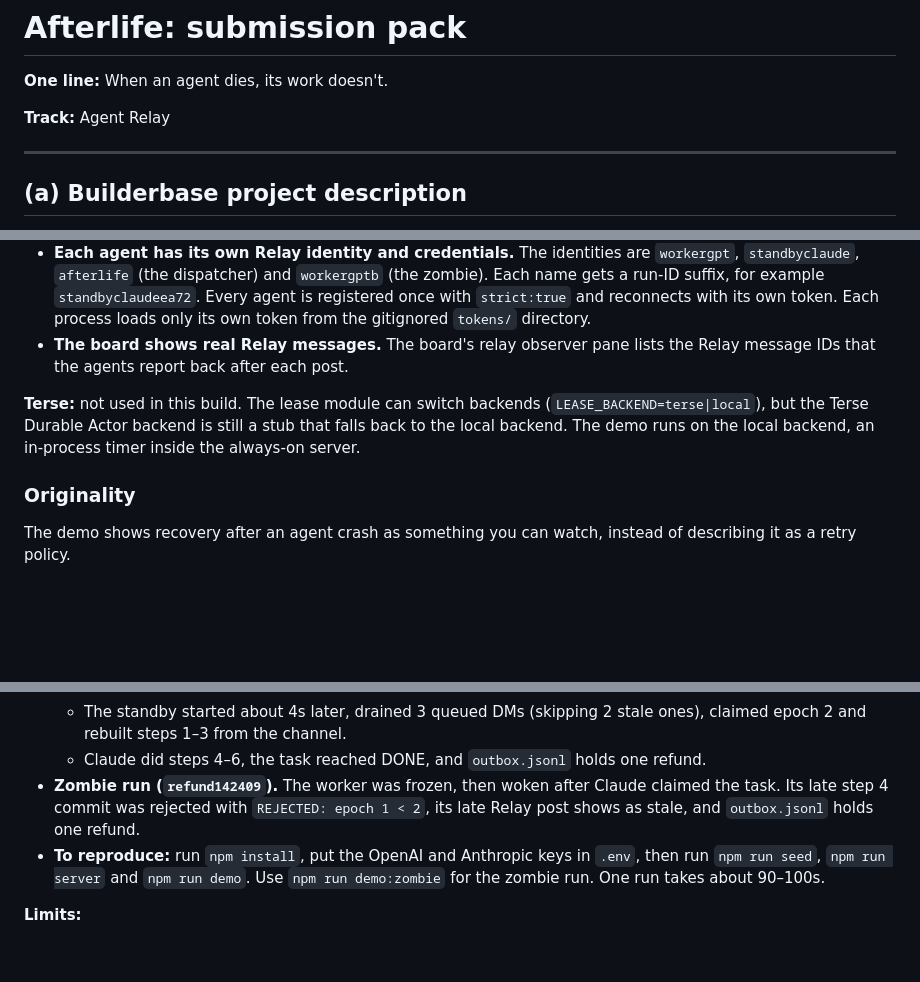
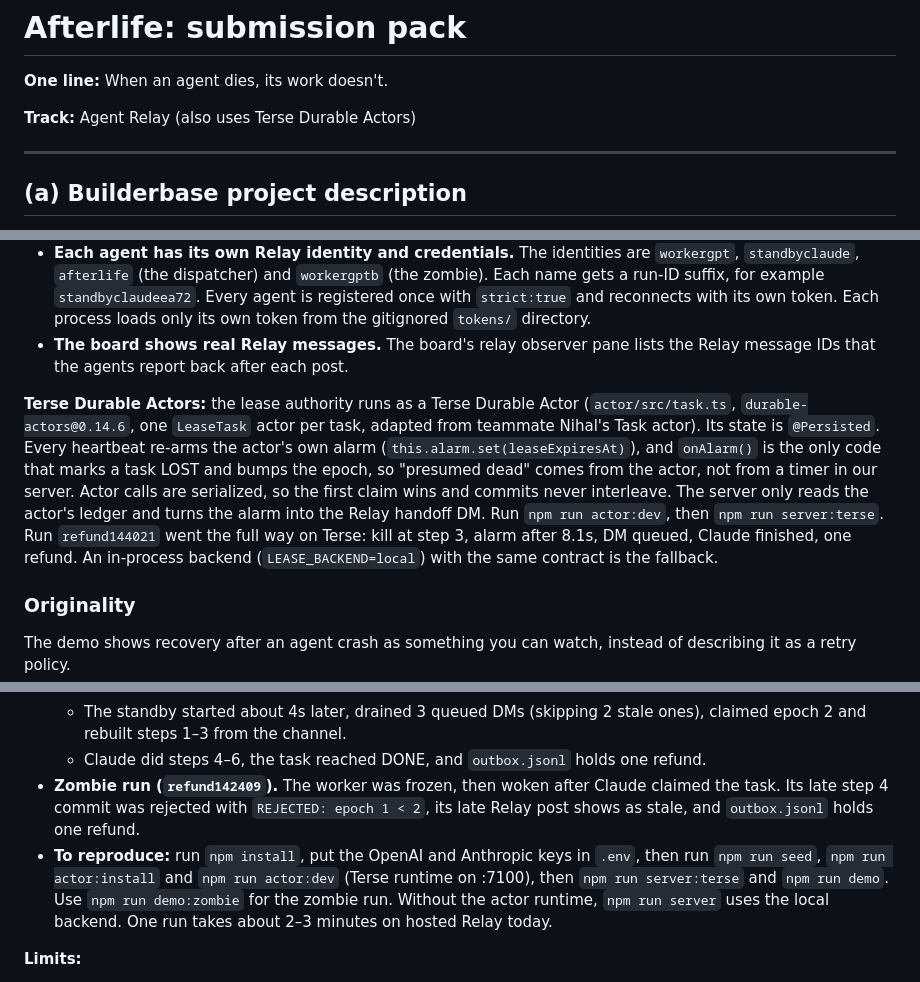
Before and after one commit to charliegillet/halloweenhack, a Markdown page: docs/SUBMISSION.md, 3 parts joined by grey strips. Drawn GitHub-style; blank space fills up the shorter version.

Commit message:
Update docs/SUBMISSION.md
Co-Authored-By: Claude Opus 5.5 <noreply@anthropic.com>

```diff
--- a/docs/SUBMISSION.md
+++ b/docs/SUBMISSION.md
@@ -2,7 +2,7 @@
 
 **One line:** When an agent dies, its work doesn't.
 
-**Track:** Agent Relay
+**Track:** Agent Relay (also uses Terse Durable Actors)
 
 ---
 
@@ -33,7 +33,7 @@ Agent Relay carries the whole recovery. This uses `@agent-relay/sdk@14.0.0`, pin
 - **Each agent has its own Relay identity and credentials.** The identities are `workergpt`, `standbyclaude`, `afterlife` (the dispatcher) and `workergptb` (the zombie). Each name gets a run-ID suffix, for example `standbyclaudeea72`. Every agent is registered once with `strict:true` and reconnects with its own token. Each process loads only its own token from the gitignored `tokens/` directory.
 - **The board shows real Relay messages.** The board's relay observer pane lists the Relay message IDs that the agents report back after each post.
 
-**Terse:** not used in this build. The lease module can switch backends (`LEASE_BACKEND=terse|local`), but the Terse Durable Actor backend is still a stub that falls back to the local backend. The demo runs on the local backend, an in-process timer inside the always-on server.
+**Terse Durable Actors:** the lease authority runs as a Terse Durable Actor (`actor/src/task.ts`, `durable-actors@0.14.6`, one `LeaseTask` actor per task, adapted from teammate Nihal's Task actor). Its state is `@Persisted`. Every heartbeat re-arms the actor's own alarm (`this.alarm.set(leaseExpiresAt)`), and `onAlarm()` is the only code that marks a task LOST and bumps the epoch, so "presumed dead" comes from the actor, not from a timer in our server. Actor calls are serialized, so the first claim wins and commits never interleave. The server only reads the actor's ledger and turns the alarm into the Relay handoff DM. Run `npm run actor:dev`, then `npm run server:terse`. Run `refund144021` went the full way on Terse: kill at step 3, alarm after 8.1s, DM queued, Claude finished, one refund. An in-process backend (`LEASE_BACKEND=local`) with the same contract is the fallback.
 
 ### Originality
 
@@ -60,7 +60,7 @@ These runs used real LLM calls with no stubs.
   - The standby started about 4s later, drained 3 queued DMs (skipping 2 stale ones), claimed epoch 2 and rebuilt steps 1–3 from the channel.
   - Claude did steps 4–6, the task reached DONE, and `outbox.jsonl` holds one refund.
 - **Zombie run (`refund142409`).** The worker was frozen, then woken after Claude claimed the task. Its late step 4 commit was rejected with `REJECTED: epoch 1 < 2`, its late Relay post shows as stale, and `outbox.jsonl` holds one refund.
-- **To reproduce:** run `npm install`, put the OpenAI and Anthropic keys in `.env`, then run `npm run seed`, `npm run server` and `npm run demo`. Use `npm run demo:zombie` for the zombie run. One run takes about 90–100s.
+- **To reproduce:** run `npm install`, put the OpenAI and Anthropic keys in `.env`, then run `npm run seed`, `npm run actor:install` and `npm run actor:dev` (Terse runtime on :7100), then `npm run server:terse` and `npm run demo`. Use `npm run demo:zombie` for the zombie run. Without the actor runtime, `npm run server` uses the local backend. One run takes about 2–3 minutes on hosted Relay today.
 
 **Limits:**
 
```
